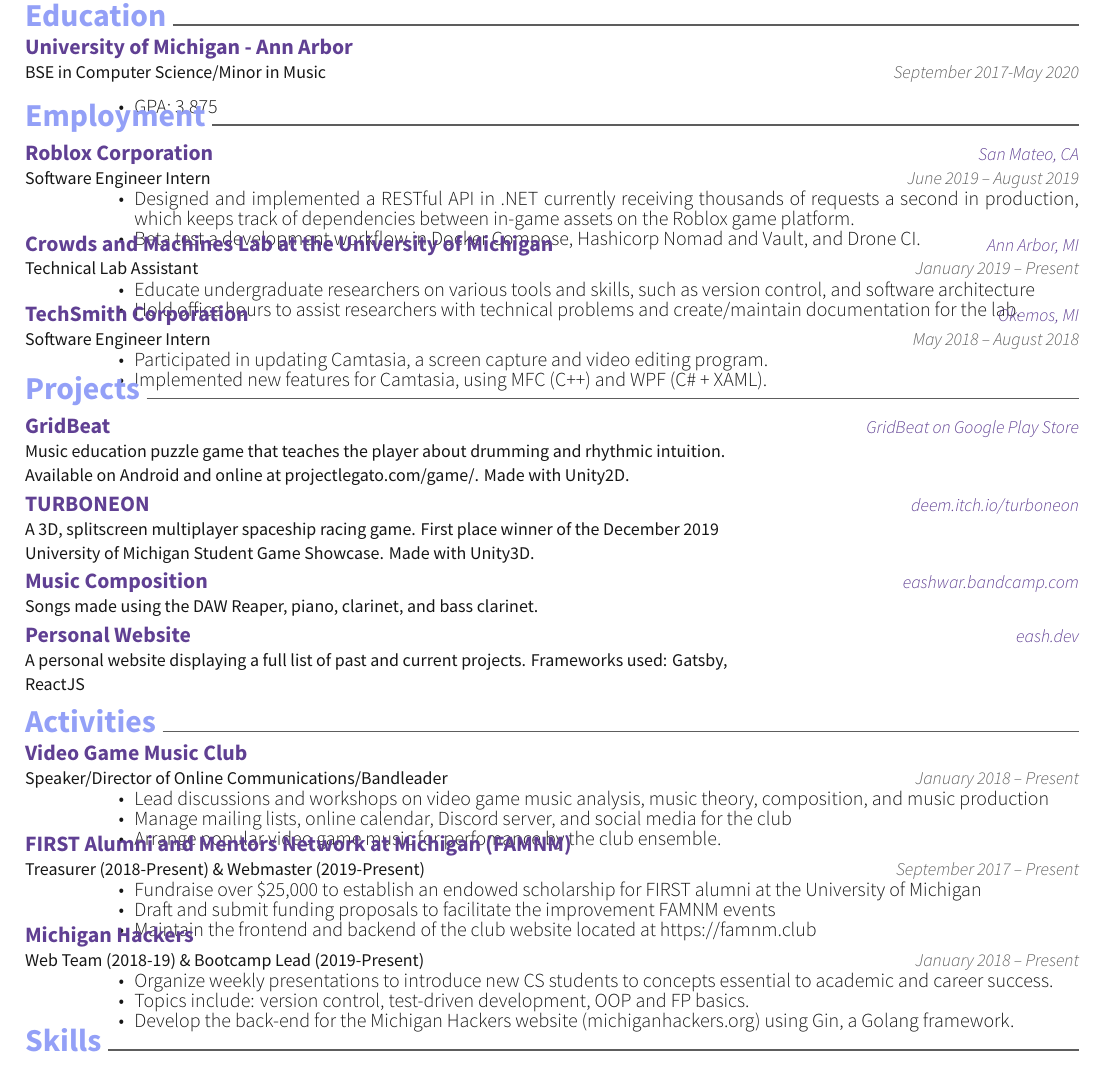
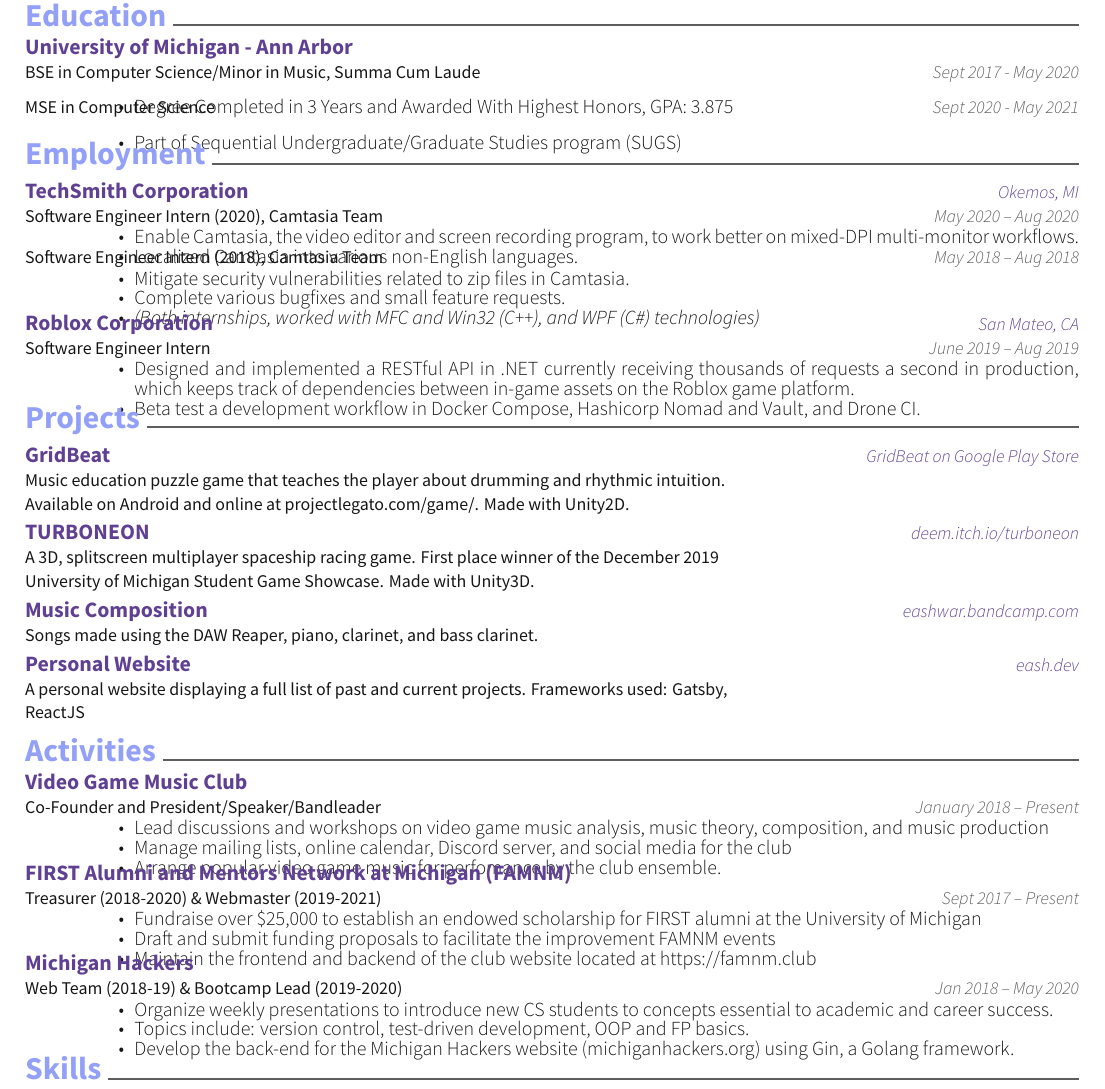
Before and after one commit to eashwar/resume, a LaTeX CV (resume.tex): part of the page, cut so that both start at the same text. Compiled offline with XeLaTeX.

Commit message:
push some unpushed changes

```diff
--- a/resume.tex
+++ b/resume.tex
@@ -58,12 +58,22 @@
 \cvsection{Education}
 \vspace{-2mm}
 \cventry
-	{BSE in Computer Science/Minor in Music}
+	{BSE in Computer Science/Minor in Music, Summa Cum Laude}
 	{University of Michigan - Ann Arbor}
 	{}
-	{September 2017-May 2020}
+	{Sept 2017 - May 2020}
 	{\begin{cvitems}
-		\item{GPA: 3.875}
+		\item{Degree Completed in 3 Years and Awarded With Highest Honors, GPA: 3.875}
+		\end{cvitems}}
+
+\vspace{-5mm}
+\cventry
+	{MSE in Computer Science}
+	{}
+	{}
+	{Sept 2020 - May 2021}
+	{\begin{cvitems}
+		\item{Part of Sequential Undergraduate/Graduate Studies program (SUGS)}
 		\end{cvitems}}
 
 % \vspace{-4mm}
@@ -84,10 +94,33 @@
 \vspace{-2mm}
 
 	\cventry
+	{Software Engineer Intern (2020), Camtasia Team}
+	{TechSmith Corporation}
+	{Okemos, MI}
+	{May 2020 – Aug 2020}
+	{\begin{cvitems}
+		\item {Enable Camtasia, the video editor and screen recording program, to work better on mixed-DPI multi-monitor workflows.}
+		\item {Localized Camtasia into various non-English languages.}
+	\end{cvitems}}
+
+	\vspace{-5mm}
+	\cventry
+	{Software Engineer Intern (2018), Camtasia Team}
+	{}
+	{}
+	{May 2018 – Aug 2018}
+	{\begin{cvitems}
+		\item {Mitigate security vulnerabilities related to zip files in Camtasia.}
+		\item {Complete various bugfixes and small feature requests.}
+		\item {\textit{(Both internships, worked with MFC and Win32 (C++), and WPF (C\#) technologies)}}
+	\end{cvitems}}
+
+	\vspace{-4mm}
+	\cventry
 	{Software Engineer Intern}
 	{Roblox Corporation}
 	{San Mateo, CA}
-	{June 2019 – August 2019}
+	{June 2019 – Aug 2019}
 	{\begin{cvitems}
 		\item {Designed and implemented a RESTful API in .NET currently receiving thousands of requests a second in production,
 		 which keeps track of dependencies between in-game assets on the Roblox game platform.}
@@ -95,27 +128,19 @@
 		Nomad and Vault, and Drone CI.}
 	\end{cvitems}}
 
-	\vspace{-4mm}
-	\cventry
-	{Technical Lab Assistant}
-	{Crowds and Machines Lab at the University of Michigan}
-	{Ann Arbor, MI}
-	{January 2019 – Present}
-	{\begin{cvitems}
-		\item {Educate undergraduate researchers on various tools and skills, such as version control, and software architecture}
-		\item {Hold office hours to assist researchers with technical problems and create/maintain documentation for the lab.}
-	\end{cvitems}}
 
-	\vspace{-4mm}
-	\cventry
-	{Software Engineer Intern}
-	{TechSmith Corporation}
-	{Okemos, MI}
-	{May 2018 – August 2018}
-	{\begin{cvitems}
-		\item {Participated in updating Camtasia, a screen capture and video editing program.}
-		\item {Implemented new features for Camtasia, using MFC (C++) and WPF (C\# + XAML).}
-	\end{cvitems}}
+
+
+	% \vspace{-4mm}
+	% \cventry
+	% {Technical Lab Assistant}
+	% {Crowds and Machines Lab at the University of Michigan}
+	% {Ann Arbor, MI}
+	% {January 2019 – Present}
+	% {\begin{cvitems}
+	% 	\item {Educate undergraduate researchers on various tools and skills, such as version control, and software architecture}
+	% 	\item {Hold office hours to assist researchers with technical problems and create/maintain documentation for the lab.}
+	% \end{cvitems}}
 
 	% \vspace{-4mm}
 	% \cventry
@@ -206,7 +231,7 @@
 \cvsection{Activities}
 \vspace{-2mm}
 	\cventry
-	{Speaker/Director of Online Communications/Bandleader}
+	{Co-Founder and President/Speaker/Bandleader}
 	{Video Game Music Club}
 	{}
 	{January 2018 – Present}
@@ -218,10 +243,10 @@
 
 	\vspace{-4mm}
 	\cventry
-	{Treasurer (2018-Present) \& Webmaster (2019-Present)}
+	{Treasurer (2018-2020) \& Webmaster (2019-2021)}
 	{FIRST Alumni and Mentors Network at Michigan (FAMNM)}
 	{}
-	{September 2017 – Present}
+	{Sept 2017 – Present}
 	{\begin{cvitems}
 		\item {Fundraise over \$25,000 to establish an endowed scholarship for FIRST alumni at the University of Michigan}
 		\item {Draft and submit funding proposals to facilitate the improvement FAMNM events}
@@ -230,10 +255,10 @@
 
 	\vspace{-4mm}
 	\cventry
-	{Web Team (2018-19) \& Bootcamp Lead (2019-Present)}
+	{Web Team (2018-19) \& Bootcamp Lead (2019-2020)}
 	{Michigan Hackers}
 	{}
-	{January 2018 – Present}
+	{Jan 2018 – May 2020}
 	{\begin{cvitems}
 		\item {Organize weekly presentations to introduce new CS students to concepts essential to academic and career success.}
 		\item {Topics include: version control, test-driven development, OOP and FP basics.}
```
Also changed, not shown: resume.pdf.
